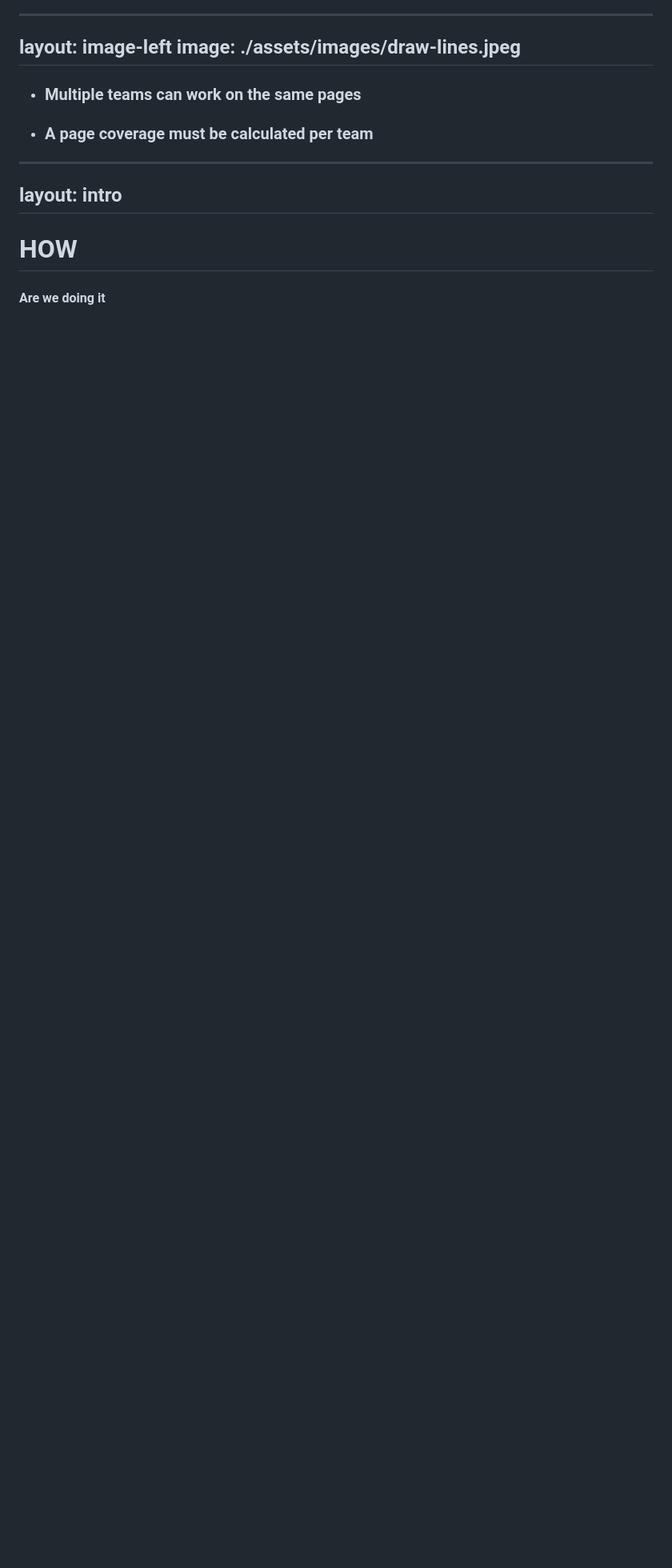
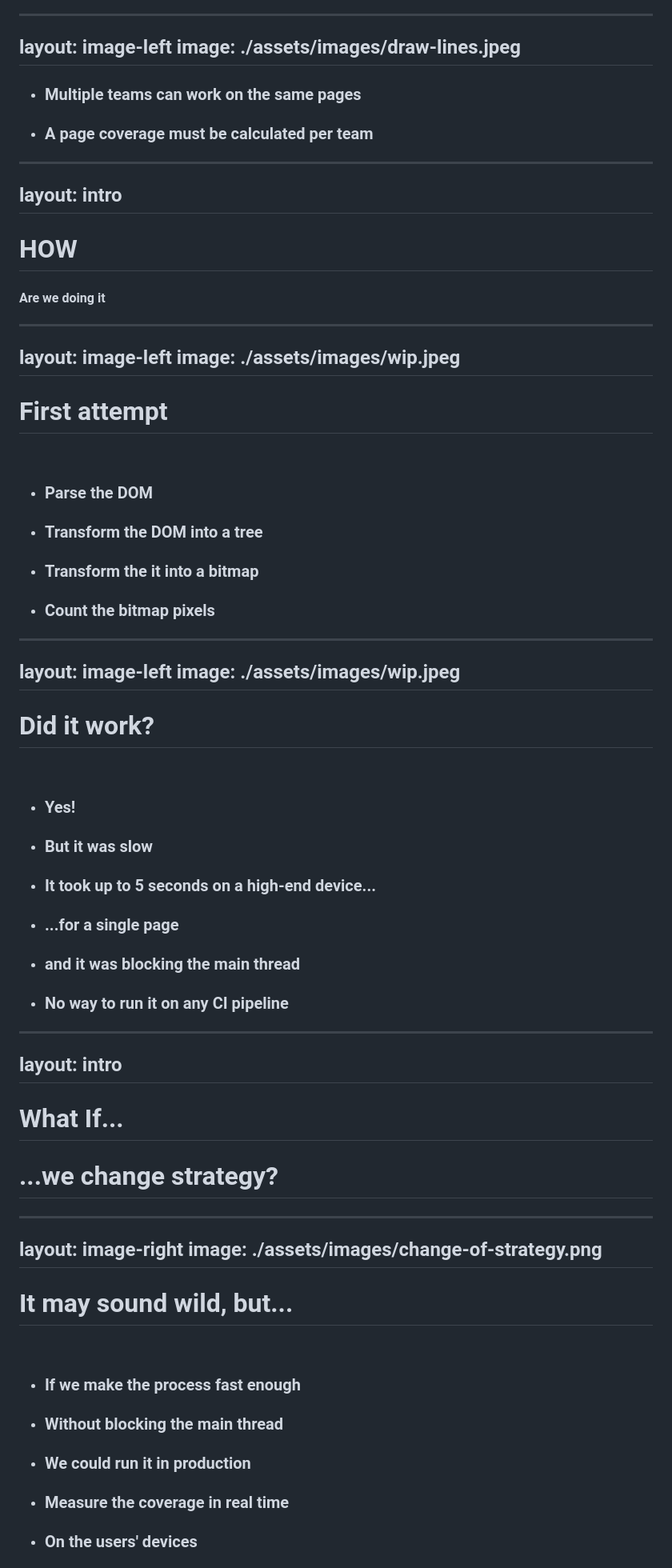
Before and after one commit to cef62/design-system-coverage-jsday-2025, a Markdown page: slides.md, the part around one of its changes. Shown at 80% size. GitHub-like rendering; blank space fills up the shorter version.

```diff
--- a/slides.md
+++ b/slides.md
@@ -331,3 +335,68 @@ layout: intro
 
 # HOW
 #### Are we doing it
+
+---
+layout: image-left
+image: ./assets/images/wip.jpeg
+---
+
+# First attempt
+<br />
+
+<v-clicks>
+
+- ### Parse the DOM
+- ### Transform the DOM into a tree
+- ### Transform the it into a bitmap
+- ### Count the bitmap pixels
+
+</v-clicks>
+
+---
+layout: image-left
+image: ./assets/images/wip.jpeg
+---
+
+# Did it work?
+<br />
+
+<v-clicks>
+
+- ### Yes!
+- ### But it was slow
+- ### It took up to 5 seconds on a high-end device...
+- ### ...for a single page
+- ### and it was blocking the main thread
+- ### No way to run it on any CI pipeline
+
+</v-clicks>
+
+---
+layout: intro
+---
+
+# What If...
+
+<v-clicks>
+
+# ...we change strategy?
+
+</v-clicks>
+
+---
+layout: image-right
+image: ./assets/images/change-of-strategy.png
+---
+
+# It may sound wild, but...
+<br />
+
+<v-clicks>
+
+- ### If we make the process fast enough
+- ### Without blocking the main thread
+- ### We could run it in production
+- ### Measure the coverage in real time
+- ### On the users' devices
+
```
Also changed, not shown: other parts of slides.md (+109 -7 lines), pages/bitmap-animation.md (added, +508 -0 lines), pages/imported-slides.md (deleted, +0 -27 lines), assets/images/wip.jpeg (added), 2 other files.
